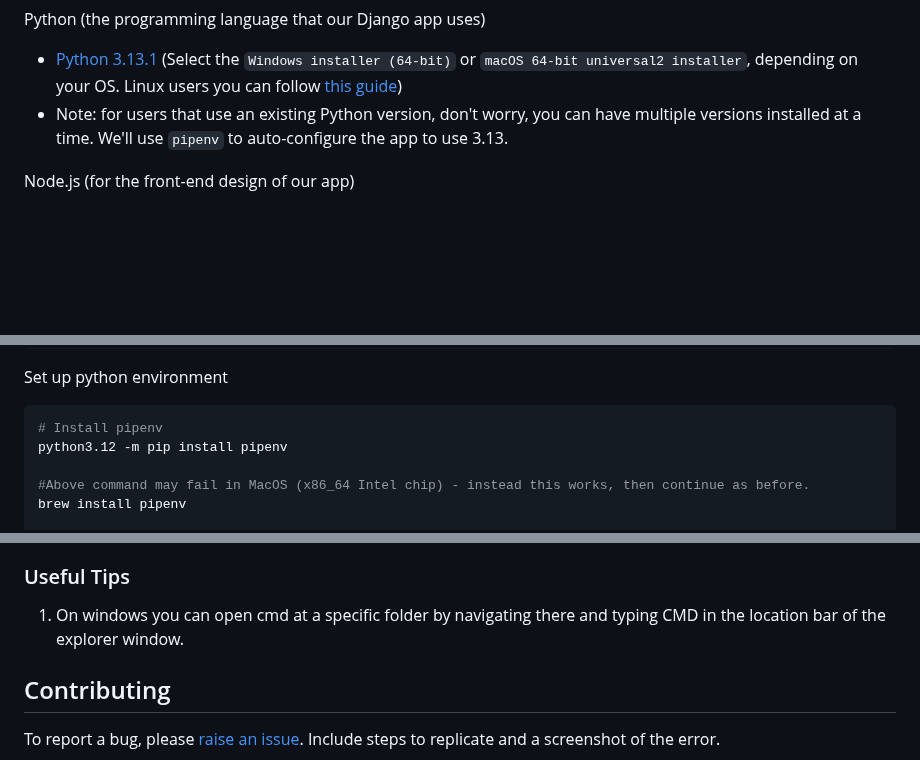
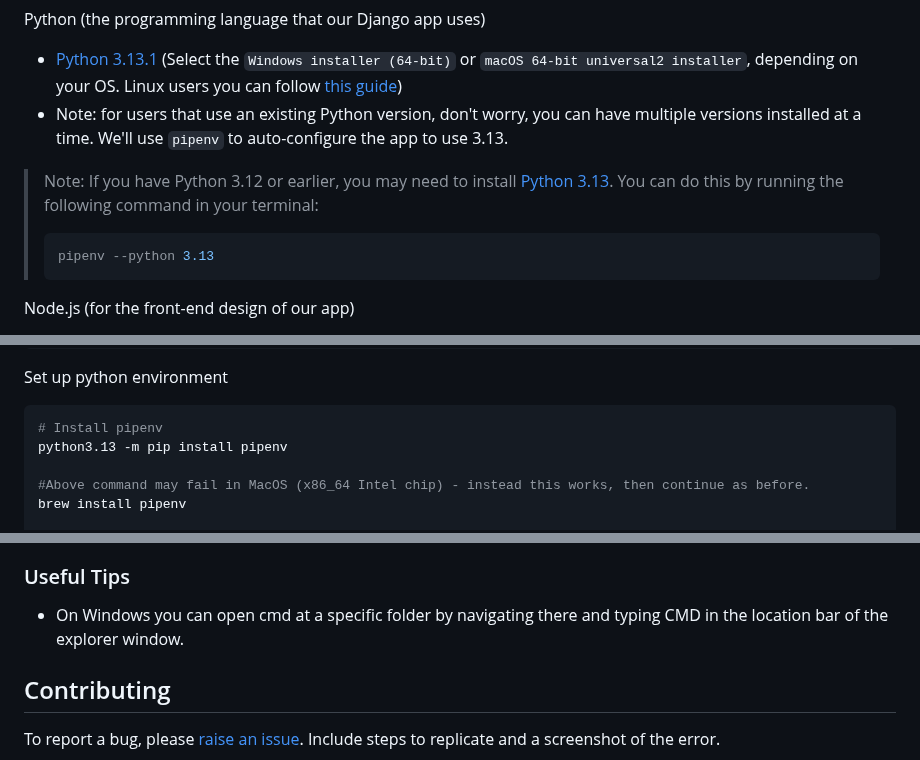
Before and after one commit to Clayton-TV/claytontv, a Markdown page: README.md, 3 parts joined by grey strips. Drawn GitHub-style; blank space fills up the shorter version.

Commit message:
Update docs with python upgrade info

````diff
--- a/README.md
+++ b/README.md
@@ -24,6 +24,11 @@ Python (the programming language that our Django app uses)
 - [Python 3.13.1](https://www.python.org/downloads/release/python-3131/) (Select the `Windows installer (64-bit)` or `macOS 64-bit universal2 installer`, depending on your OS. Linux users you can follow [this guide](https://ubuntuhandbook.org/index.php/2024/02/install-python-3-13-ubuntu/))
 - Note: for users that use an existing Python version, don't worry, you can have multiple versions installed at a time. We'll use `pipenv` to auto-configure the app to use 3.13.
 
+> Note: If you have Python 3.12 or earlier, you may need to install [Python 3.13](https://www.python.org/downloads/release/python-3131/). You can do this by running the following command in your terminal:
+> ```sh
+> pipenv --python 3.13
+> ```
+
 Node.js (for the front-end design of our app)
 - [Node 20.12.2 LTS](https://nodejs.org/en/download) (Long-Term Support, or LTS, means that it will get features and security updates for longer)
 - Alternatively, for Mac or Linux users, check out [Node Version Manager](https://github.com/nvm-sh/nvm?tab=readme-ov-file#installing-and-updating). This requires technical skill to set up.
@@ -43,7 +48,7 @@ cd claytontv
 Set up python environment
 ```sh
 # Install pipenv
-python3.12 -m pip install pipenv
+python3.13 -m pip install pipenv
 
 #Above command may fail in MacOS (x86_64 Intel chip) - instead this works, then continue as before.
 brew install pipenv
@@ -86,7 +91,7 @@ Go to [http://localhost:8000](http://localhost:8000) and you should see the imag
 3. commands need "pipenv run" prefix
 
 ### Useful Tips
-1. On windows you can open cmd at a specific folder by navigating there and typing CMD in the location bar of the explorer window.
+- On Windows you can open cmd at a specific folder by navigating there and typing CMD in the location bar of the explorer window.
 
 ## Contributing
 
````
